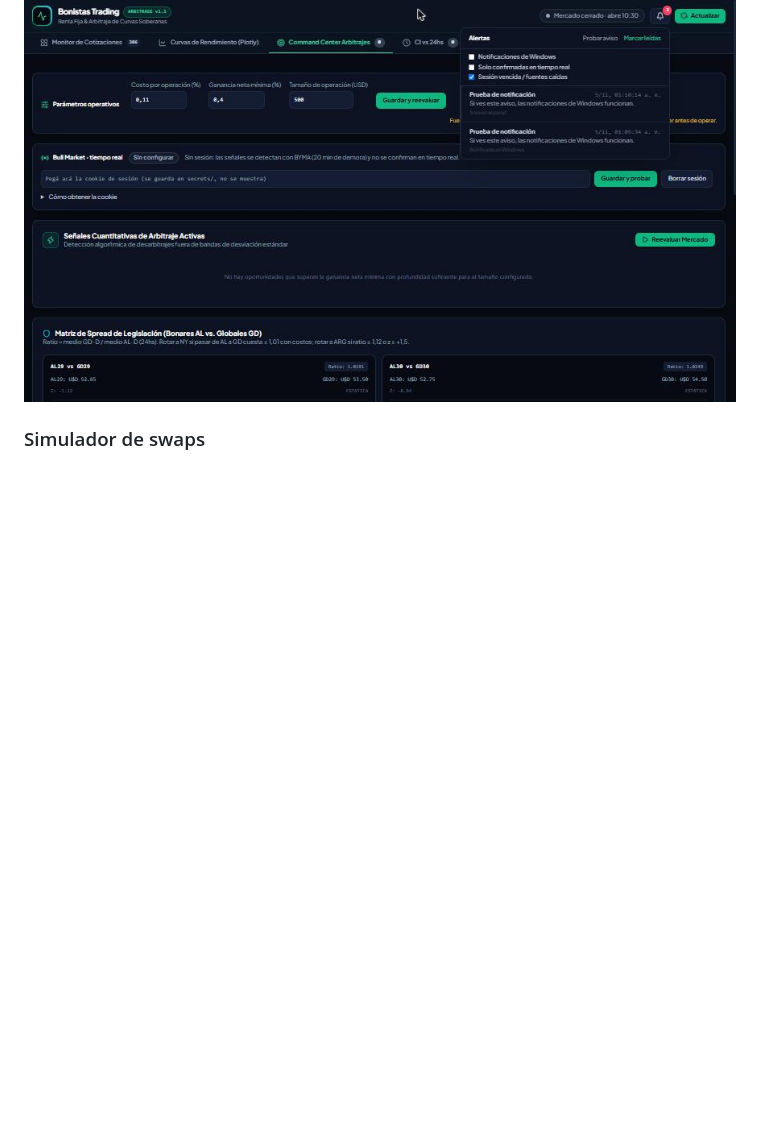
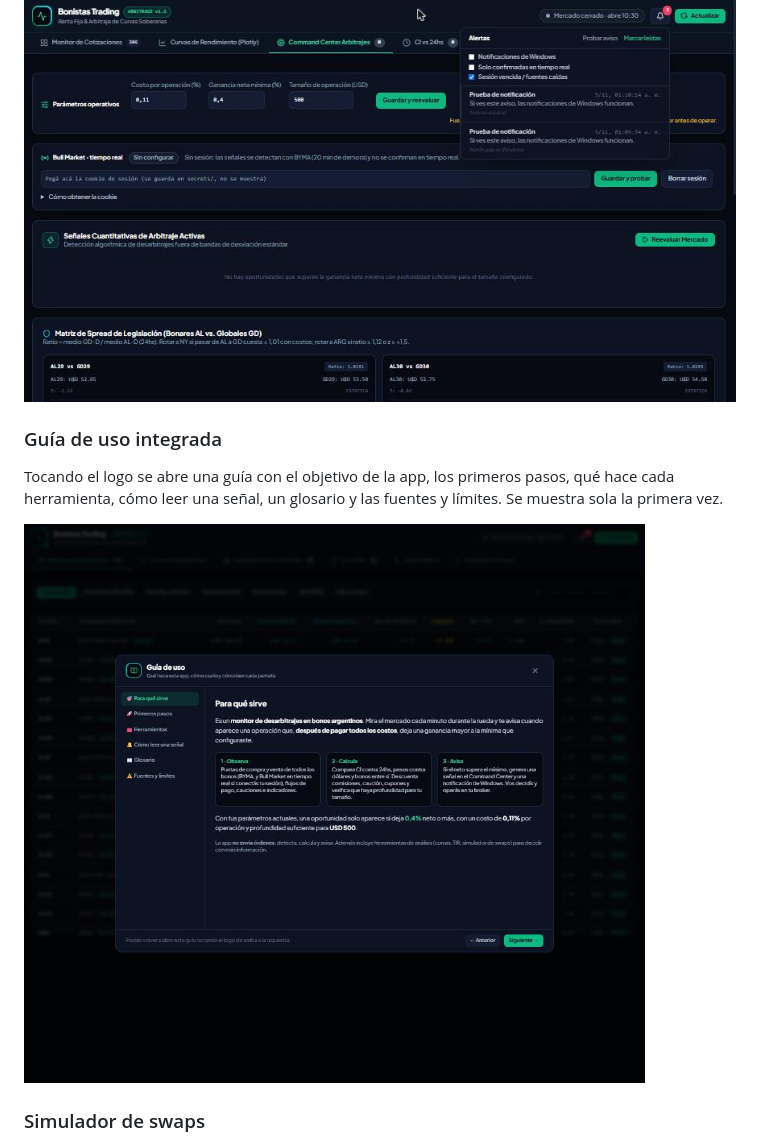
Before and after one commit to bluecold/bonistas, a Markdown page: README.md, the part around the change. Drawn GitHub-style; pictures changed too: docs/screenshots/guia.jpg (added); blank space fills up the shorter version.

```diff
--- a/README.md
+++ b/README.md
@@ -67,6 +67,11 @@ Parámetros operativos, conexión con Bull Market en tiempo real, señales activ
 Historial de avisos y preferencias de notificación: notificaciones de Windows, solo confirmadas en tiempo real y aviso de fuentes caídas.
 
 ![Alertas](docs/screenshots/alertas.jpg)
+
+### Guía de uso integrada
+Tocando el logo se abre una guía con el objetivo de la app, los primeros pasos, qué hace cada herramienta, cómo leer una señal, un glosario y las fuentes y límites. Se muestra sola la primera vez.
+
+![Guía de uso](docs/screenshots/guia.jpg)
 
 ### Simulador de swaps
 ![Simulador de swaps](docs/screenshots/simulador-swaps.jpg)
```
Also changed, not shown: PROJECT_CONTEXT.md (+5 -0 lines), 1 other file.
